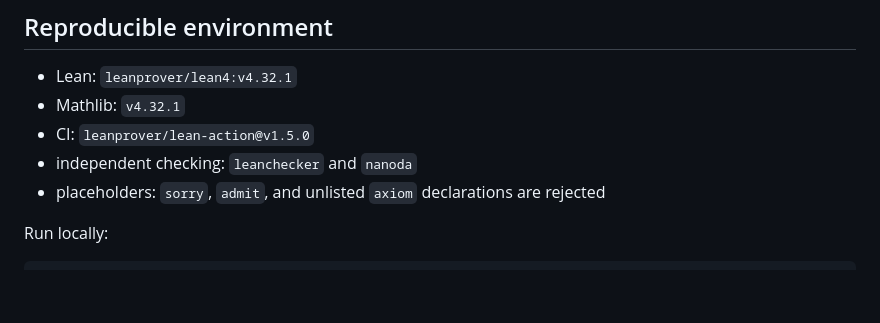
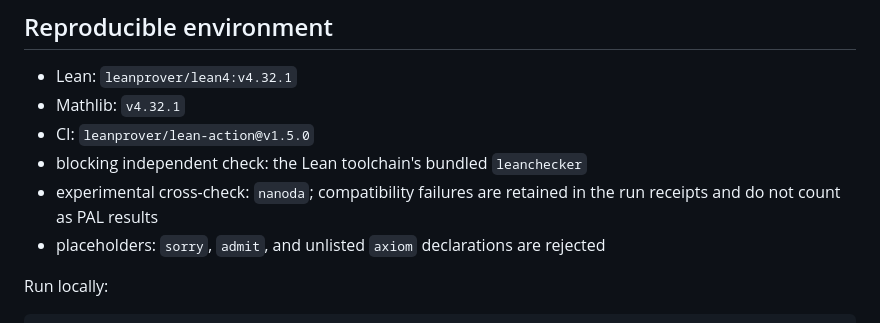
Before and after one commit to Grativy6/PAL-Lean-Audit, a Markdown page: README.md, the part around the change. Rendered like a GitHub page; blank space fills up the shorter version.

Commit message:
Document the independent checker authority boundary

```diff
--- a/README.md
+++ b/README.md
@@ -51,7 +51,8 @@ flowchart TD
 - Lean: `leanprover/lean4:v4.32.1`
 - Mathlib: `v4.32.1`
 - CI: `leanprover/lean-action@v1.5.0`
-- independent checking: `leanchecker` and `nanoda`
+- blocking independent check: the Lean toolchain's bundled `leanchecker`
+- experimental cross-check: `nanoda`; compatibility failures are retained in the run receipts and do not count as PAL results
 - placeholders: `sorry`, `admit`, and unlisted `axiom` declarations are rejected
 
 Run locally:
```
